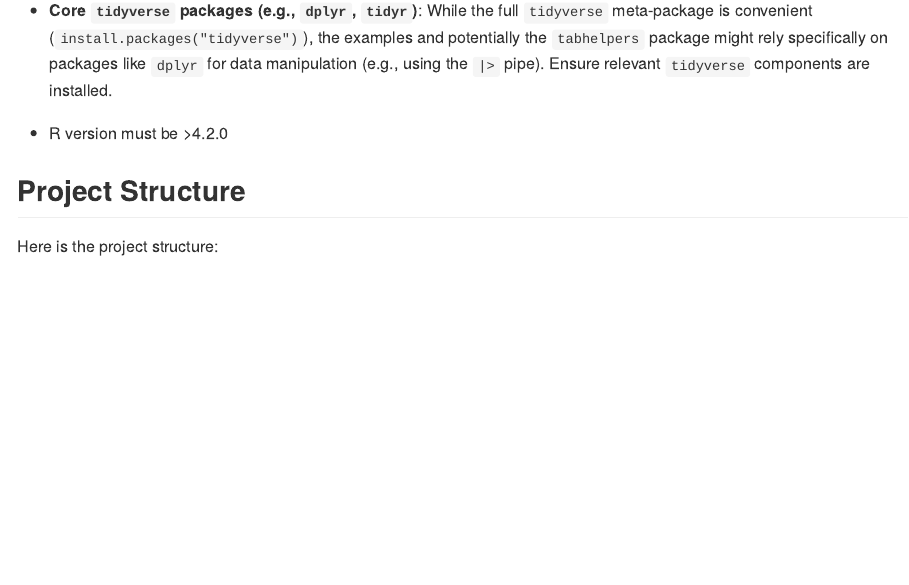
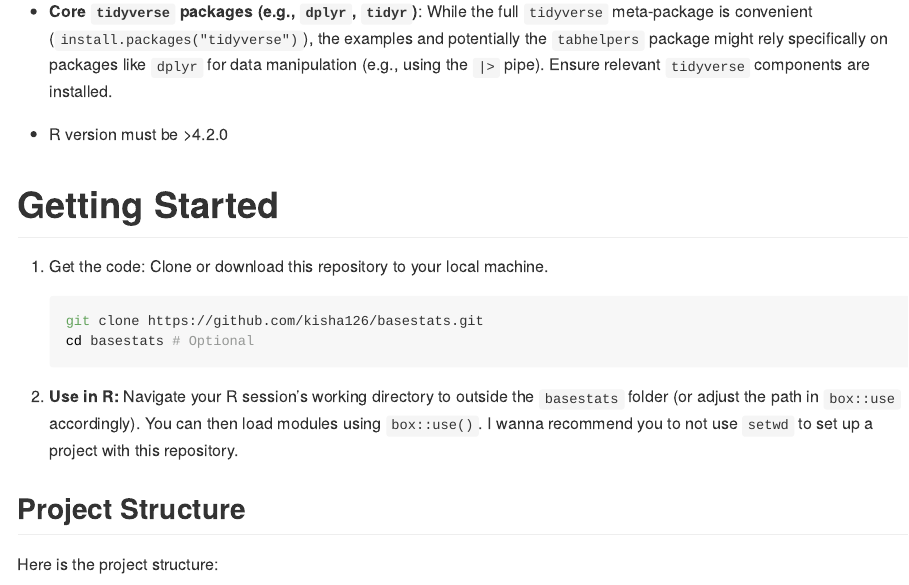
Before and after one commit to kisha126/basestats, an R Markdown document (README.Rmd): the page in a window 1100 px wide, from 1100 px down. The pictures show the output file README.md that the author committed with the source, drawn offline in the style of GitHub; badge pictures from the web are left out.

Commit message:
"Getting Started"

````diff
--- a/README.Rmd
+++ b/README.Rmd
@@ -55,6 +55,17 @@
 
 -   R version must be \>4.2.0
 
+# Getting Started
+
+1.  Get the code: Clone or download this repository to your local machine.
+
+    ``` bash
+    git clone https://github.com/kisha126/basestats.git
+    cd basestats # Optional
+    ```
+
+2.  **Use in R:** Navigate your R session's working directory to outside the `basestats` folder (or adjust the path in `box::use` accordingly). You can then load modules using `box::use()`. I wanna recommend you to not use `setwd` to set up a project with this repository.
+
 ## Project Structure
 
 Here is the project structure:
````
Also changed, not shown: README.md.
